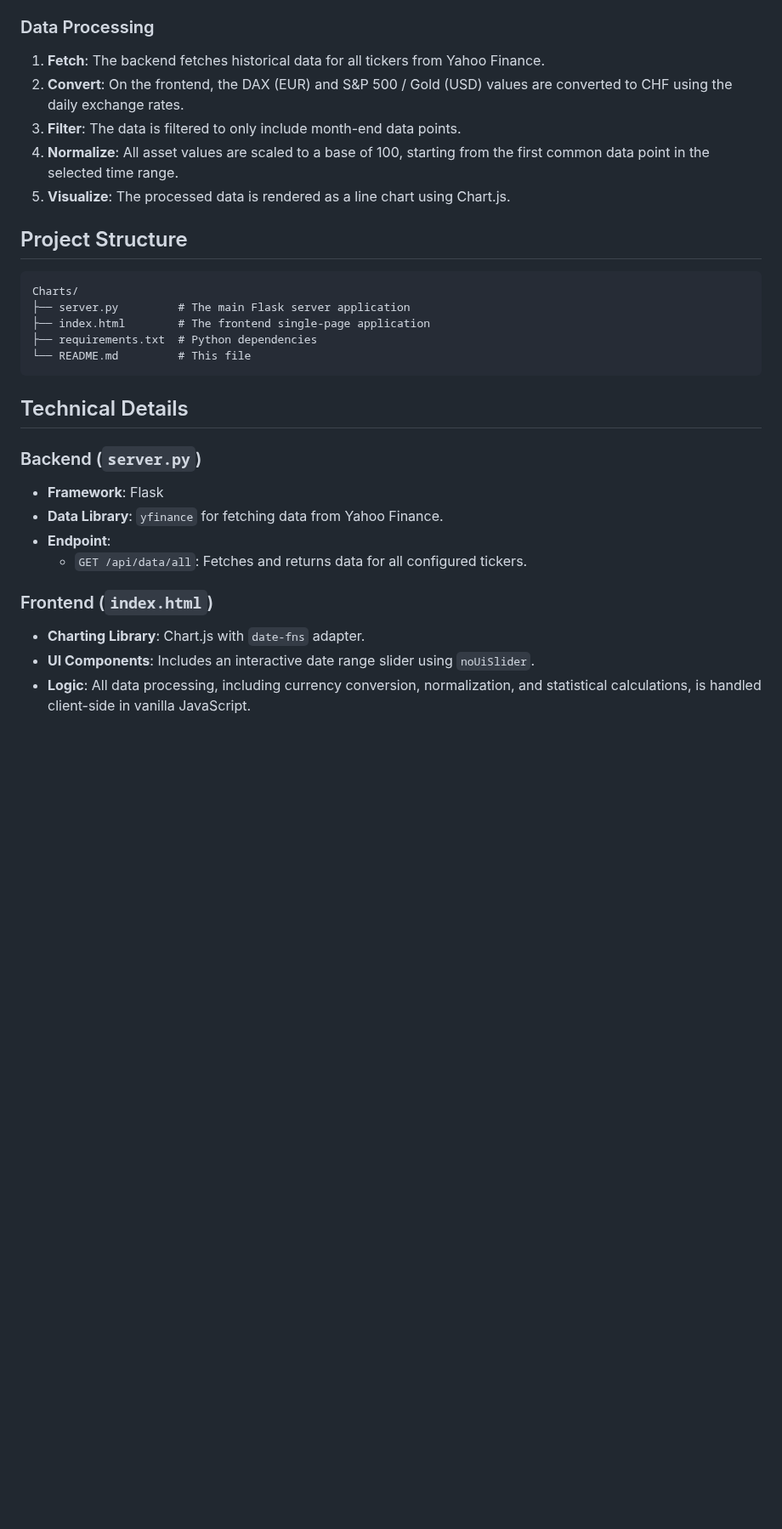
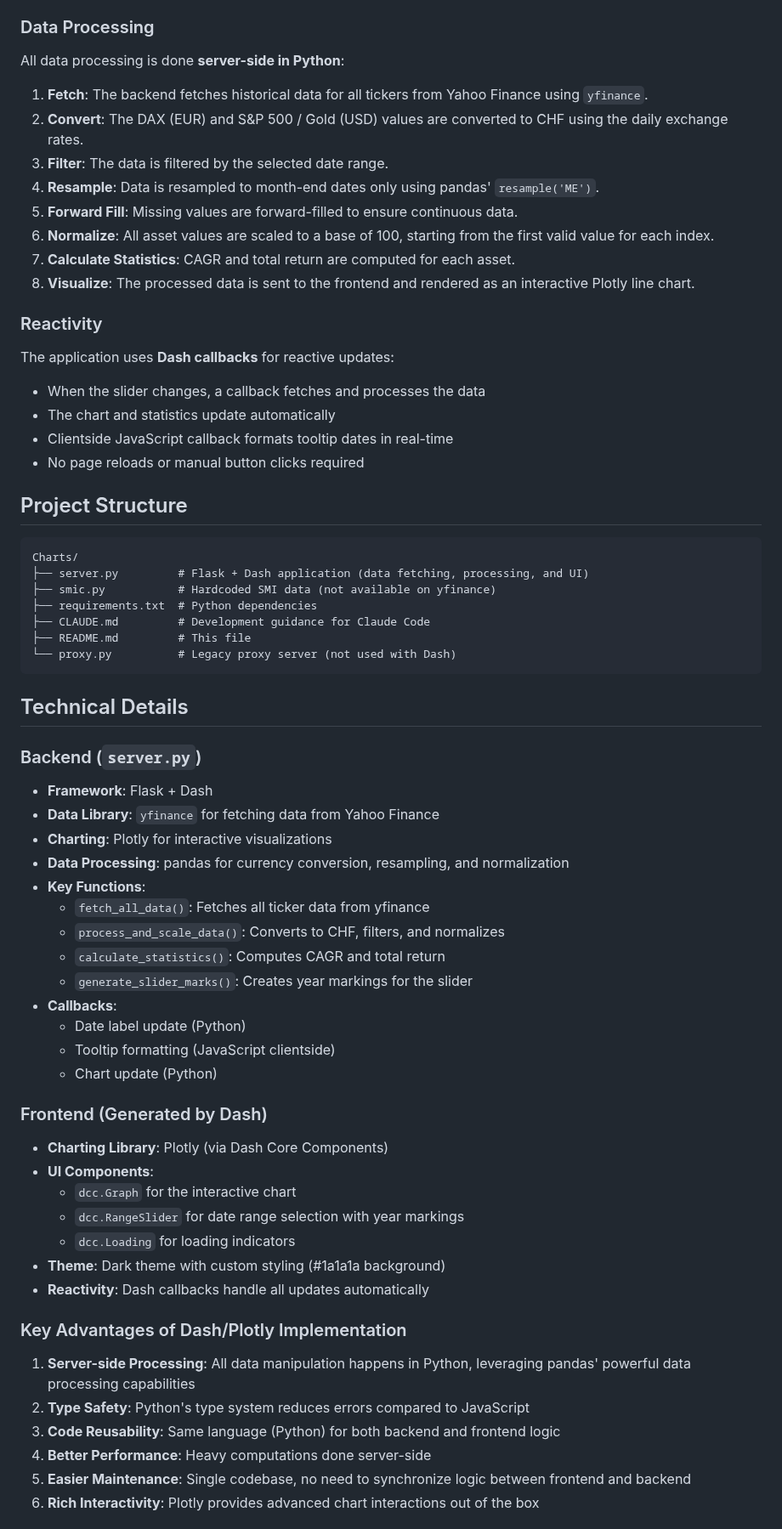
Before and after one commit to HelmutQualtinger/Charts, a Markdown page: README.md, the part around one of its changes. Shown at 85% size. GitHub-like rendering; blank space fills up the shorter version.

````diff
--- a/README.md
+++ b/README.md
@@ -71,33 +82,71 @@ The application fetches real-time and historical financial data from Yahoo Finan
 
 ### Data Processing
 
-1.  **Fetch**: The backend fetches historical data for all tickers from Yahoo Finance.
-2.  **Convert**: On the frontend, the DAX (EUR) and S&P 500 / Gold (USD) values are converted to CHF using the daily exchange rates.
-3.  **Filter**: The data is filtered to only include month-end data points.
-4.  **Normalize**: All asset values are scaled to a base of 100, starting from the first common data point in the selected time range.
-5.  **Visualize**: The processed data is rendered as a line chart using Chart.js.
+All data processing is done **server-side in Python**:
+
+1.  **Fetch**: The backend fetches historical data for all tickers from Yahoo Finance using `yfinance`.
+2.  **Convert**: The DAX (EUR) and S&P 500 / Gold (USD) values are converted to CHF using the daily exchange rates.
+3.  **Filter**: The data is filtered by the selected date range.
+4.  **Resample**: Data is resampled to month-end dates only using pandas' `resample('ME')`.
+5.  **Forward Fill**: Missing values are forward-filled to ensure continuous data.
+6.  **Normalize**: All asset values are scaled to a base of 100, starting from the first valid value for each index.
+7.  **Calculate Statistics**: CAGR and total return are computed for each asset.
+8.  **Visualize**: The processed data is sent to the frontend and rendered as an interactive Plotly line chart.
+
+### Reactivity
+
+The application uses **Dash callbacks** for reactive updates:
+- When the slider changes, a callback fetches and processes the data
+- The chart and statistics update automatically
+- Clientside JavaScript callback formats tooltip dates in real-time
+- No page reloads or manual button clicks required
 
 ## Project Structure
 
 ```
 Charts/
-├── server.py         # The main Flask server application
-├── index.html        # The frontend single-page application
+├── server.py         # Flask + Dash application (data fetching, processing, and UI)
+├── smic.py           # Hardcoded SMI data (not available on yfinance)
 ├── requirements.txt  # Python dependencies
-└── README.md         # This file
+├── CLAUDE.md         # Development guidance for Claude Code
+├── README.md         # This file
+└── proxy.py          # Legacy proxy server (not used with Dash)
 ```
 
 ## Technical Details
 
 ### Backend (`server.py`)
 
--   **Framework**: Flask
--   **Data Library**: `yfinance` for fetching data from Yahoo Finance.
--   **Endpoint**:
-    -   `GET /api/data/all`: Fetches and returns data for all configured tickers.
+-   **Framework**: Flask + Dash
+-   **Data Library**: `yfinance` for fetching data from Yahoo Finance
+-   **Charting**: Plotly for interactive visualizations
+-   **Data Processing**: pandas for currency conversion, resampling, and normalization
+-   **Key Functions**:
+    -   `fetch_all_data()`: Fetches all ticker data from yfinance
+    -   `process_and_scale_data()`: Converts to CHF, filters, and normalizes
+    -   `calculate_statistics()`: Computes CAGR and total return
+    -   `generate_slider_marks()`: Creates year markings for the slider
+-   **Callbacks**:
+    -   Date label update (Python)
+    -   Tooltip formatting (JavaScript clientside)
+    -   Chart update (Python)
 
-### Frontend (`index.html`)
+### Frontend (Generated by Dash)
 
--   **Charting Library**: Chart.js with `date-fns` adapter.
--   **UI Components**: Includes an interactive date range slider using `noUiSlider`.
--   **Logic**: All data processing, including currency conversion, normalization, and statistical calculations, is handled client-side in vanilla JavaScript.
+-   **Charting Library**: Plotly (via Dash Core Components)
+-   **UI Components**:
+    -   `dcc.Graph` for the interactive chart
+    -   `dcc.RangeSlider` for date range selection with year markings
+    -   `dcc.Loading` for loading indicators
+-   **Theme**: Dark theme with custom styling (#1a1a1a background)
+-   **Reactivity**: Dash callbacks handle all updates automatically
+
+### Key Advantages of Dash/Plotly Implementation
+
+1. **Server-side Processing**: All data manipulation happens in Python, leveraging pandas' powerful data processing capabilities
+2. **Type Safety**: Python's type system reduces errors compared to JavaScript
+3. **Code Reusability**: Same language (Python) for both backend and frontend logic
+4. **Better Performance**: Heavy computations done server-side
+5. **Easier Maintenance**: Single codebase, no need to synchronize logic between frontend and backend
+6. **Rich Interactivity**: Plotly provides advanced chart interactions out of the box
+
````
Also changed, not shown: other parts of README.md (+43 -13 lines), CLAUDE.md (+106 -61 lines).
